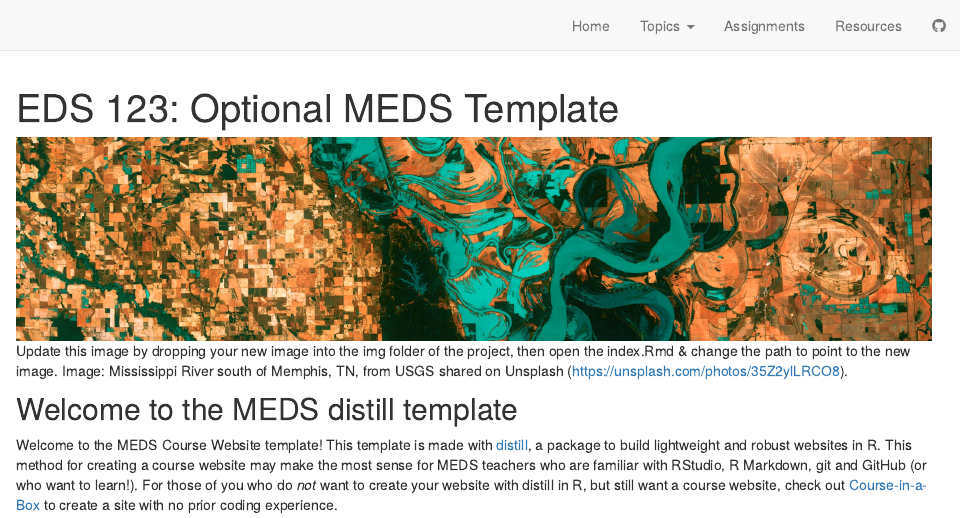
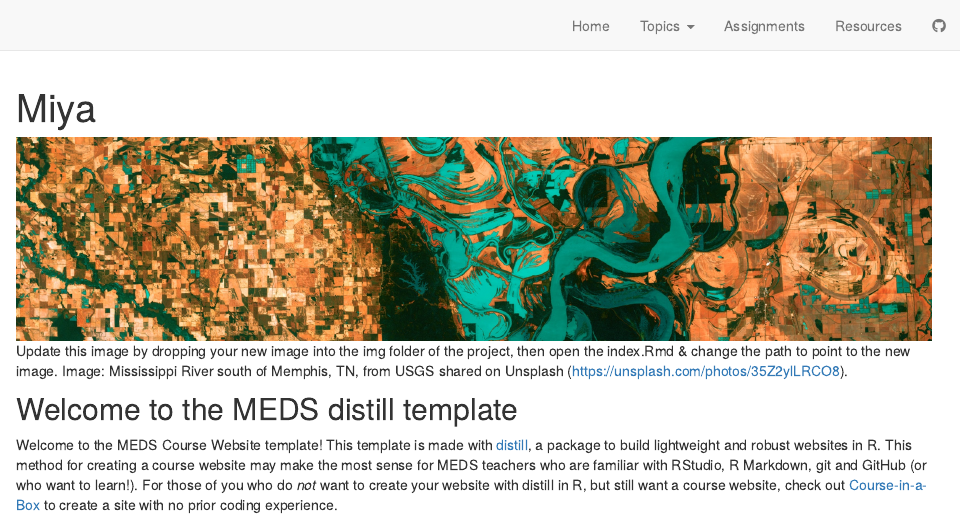
Before and after one commit to miyascheble/miya-site-demo, an R Markdown document (index.Rmd): the page in a window 1100 px wide, from its top. Rendered offline with R 4.5, knitr and Pandoc, with nearby package versions; drawn as R Markdown's standard HTML page in place of the format the file asks for.

Commit message:
added my name to site title

```diff
--- a/index.Rmd
+++ b/index.Rmd
@@ -1,5 +1,5 @@
 ---
-title: "EDS 123: Optional MEDS Template"
+title: "Miya"
 description: "A minimal website skeleton and theme for MEDS course with distill (by RStudio)"
 site: distill::distill_website
 ---
```
Also changed, not shown: docs/search.json, 13 other files.
